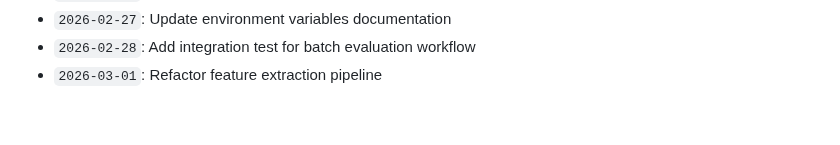
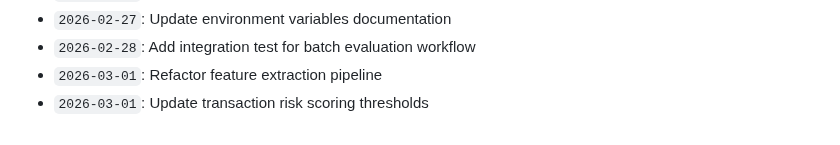
Before and after one commit to anushka-bansal27/Fraud_Detection_Project, a Markdown page: docs/activity_log.md, the part around the change. GitHub-like rendering.

Commit message:
Update transaction risk scoring thresholds

```diff
--- a/docs/activity_log.md
+++ b/docs/activity_log.md
@@ -723,3 +723,4 @@ Continuous development, optimization, model tuning, and documentation logs.
 - `2026-02-27`: Update environment variables documentation
 - `2026-02-28`: Add integration test for batch evaluation workflow
 - `2026-03-01`: Refactor feature extraction pipeline
+- `2026-03-01`: Update transaction risk scoring thresholds
```
